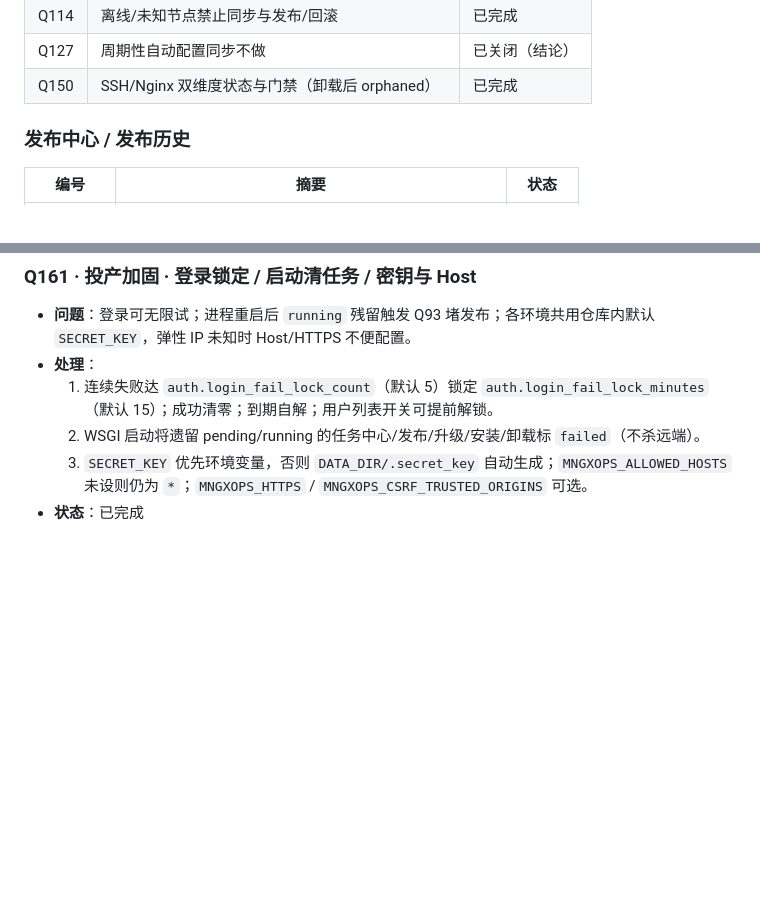
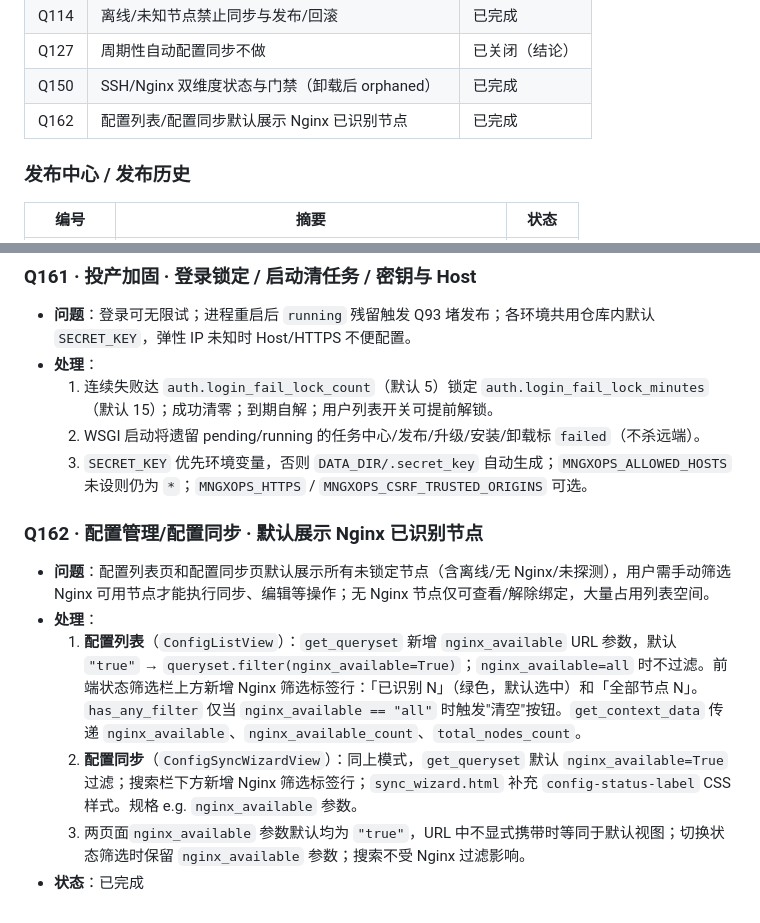
Before and after one commit to zerotocode398/mngxops, a Markdown page: AGENTS.md, 2 parts joined by grey strips. Drawn GitHub-style; blank space fills up the shorter version.

Commit message:
v1.2 更新 readme

```diff
--- a/AGENTS.md
+++ b/AGENTS.md
@@ -38,6 +38,7 @@
 | Q114 | 离线/未知节点禁止同步与发布/回滚 | 已完成 |
 | Q127 | 周期性自动配置同步不做 | 已关闭（结论） |
 | Q150 | SSH/Nginx 双维度状态与门禁（卸载后 orphaned） | 已完成 |
+| Q162 | 配置列表/配置同步默认展示 Nginx 已识别节点 | 已完成 |
 
 ### 发布中心 / 发布历史
 
@@ -1403,4 +1404,12 @@
   1. 连续失败达 `auth.login_fail_lock_count`（默认 5）锁定 `auth.login_fail_lock_minutes`（默认 15）；成功清零；到期自解；用户列表开关可提前解锁。
   2. WSGI 启动将遗留 pending/running 的任务中心/发布/升级/安装/卸载标 `failed`（不杀远端）。
   3. `SECRET_KEY` 优先环境变量，否则 `DATA_DIR/.secret_key` 自动生成；`MNGXOPS_ALLOWED_HOSTS` 未设则仍为 `*`；`MNGXOPS_HTTPS` / `MNGXOPS_CSRF_TRUSTED_ORIGINS` 可选。
+
+### Q162 · 配置管理/配置同步 · 默认展示 Nginx 已识别节点
+
+- **问题**：配置列表页和配置同步页默认展示所有未锁定节点（含离线/无 Nginx/未探测），用户需手动筛选 Nginx 可用节点才能执行同步、编辑等操作；无 Nginx 节点仅可查看/解除绑定，大量占用列表空间。
+- **处理**：
+  1. **配置列表**（`ConfigListView`）：`get_queryset` 新增 `nginx_available` URL 参数，默认 `"true"` → `queryset.filter(nginx_available=True)`；`nginx_available=all` 时不过滤。前端状态筛选栏上方新增 Nginx 筛选标签行：「已识别 N」（绿色，默认选中）和「全部节点 N」。`has_any_filter` 仅当 `nginx_available == "all"` 时触发"清空"按钮。`get_context_data` 传递 `nginx_available`、`nginx_available_count`、`total_nodes_count`。
+  2. **配置同步**（`ConfigSyncWizardView`）：同上模式，`get_queryset` 默认 `nginx_available=True` 过滤；搜索栏下方新增 Nginx 筛选标签行；`sync_wizard.html` 补充 `config-status-label` CSS 样式。规格 e.g. `nginx_available` 参数。
+  3. 两页面`nginx_available` 参数默认均为 `"true"`，URL 中不显式携带时等同于默认视图；切换状态筛选时保留 `nginx_available` 参数；搜索不受 Nginx 过滤影响。
 - **状态**：已完成
```
